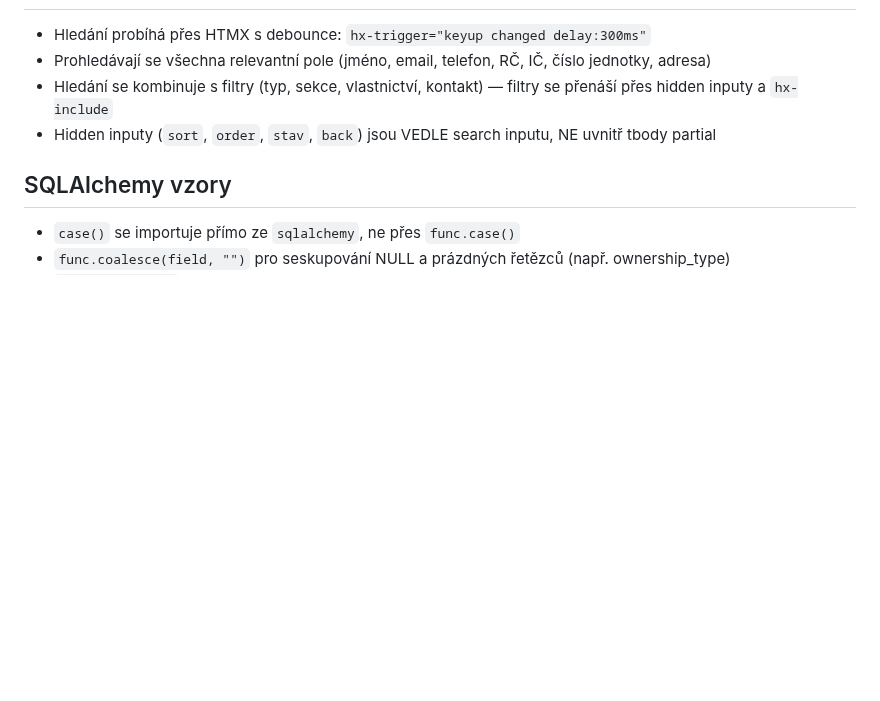
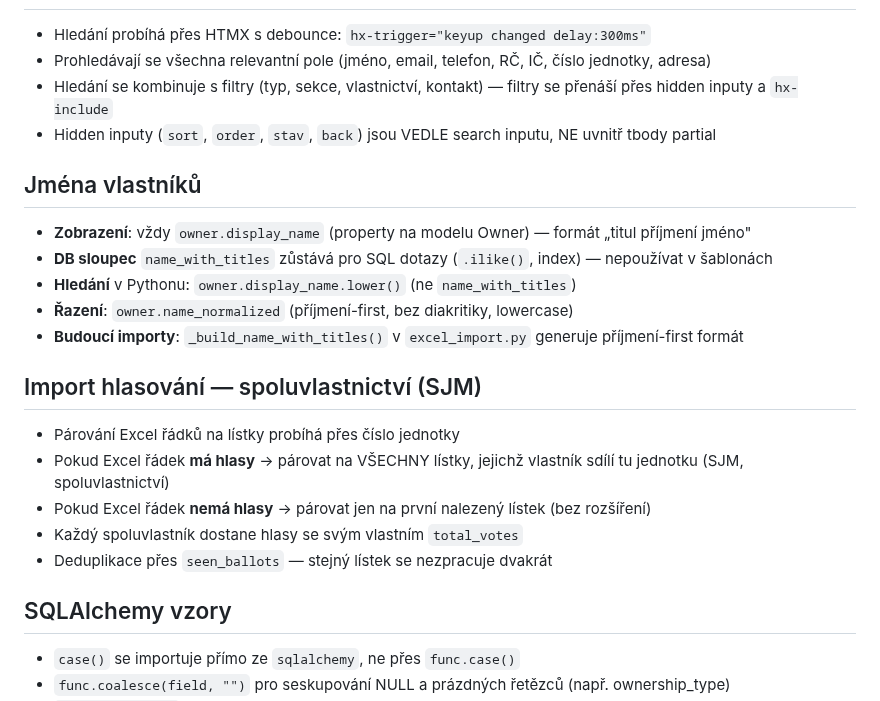
Before and after one commit to Martin-Cookie/SVJ, a Markdown page: CLAUDE.md, the part around the change. GitHub-like rendering; blank space fills up the shorter version.

```diff
--- a/CLAUDE.md
+++ b/CLAUDE.md
@@ -158,6 +158,22 @@ Vzor se skládá ze dvou partials (info + form) a tří endpointů:
 - Hledání se kombinuje s filtry (typ, sekce, vlastnictví, kontakt) — filtry se přenáší přes hidden inputy a `hx-include`
 - Hidden inputy (`sort`, `order`, `stav`, `back`) jsou VEDLE search inputu, NE uvnitř tbody partial
 
+## Jména vlastníků
+
+- **Zobrazení**: vždy `owner.display_name` (property na modelu Owner) — formát „titul příjmení jméno"
+- **DB sloupec** `name_with_titles` zůstává pro SQL dotazy (`.ilike()`, index) — nepoužívat v šablonách
+- **Hledání** v Pythonu: `owner.display_name.lower()` (ne `name_with_titles`)
+- **Řazení**: `owner.name_normalized` (příjmení-first, bez diakritiky, lowercase)
+- **Budoucí importy**: `_build_name_with_titles()` v `excel_import.py` generuje příjmení-first formát
+
+## Import hlasování — spoluvlastnictví (SJM)
+
+- Párování Excel řádků na lístky probíhá přes číslo jednotky
+- Pokud Excel řádek **má hlasy** → párovat na VŠECHNY lístky, jejichž vlastník sdílí tu jednotku (SJM, spoluvlastnictví)
+- Pokud Excel řádek **nemá hlasy** → párovat jen na první nalezený lístek (bez rozšíření)
+- Každý spoluvlastník dostane hlasy se svým vlastním `total_votes`
+- Deduplikace přes `seen_ballots` — stejný lístek se nezpracuje dvakrát
+
 ## SQLAlchemy vzory
 
 - `case()` se importuje přímo ze `sqlalchemy`, ne přes `func.case()`
```
Also changed, not shown: README.md (+6 -2 lines).
